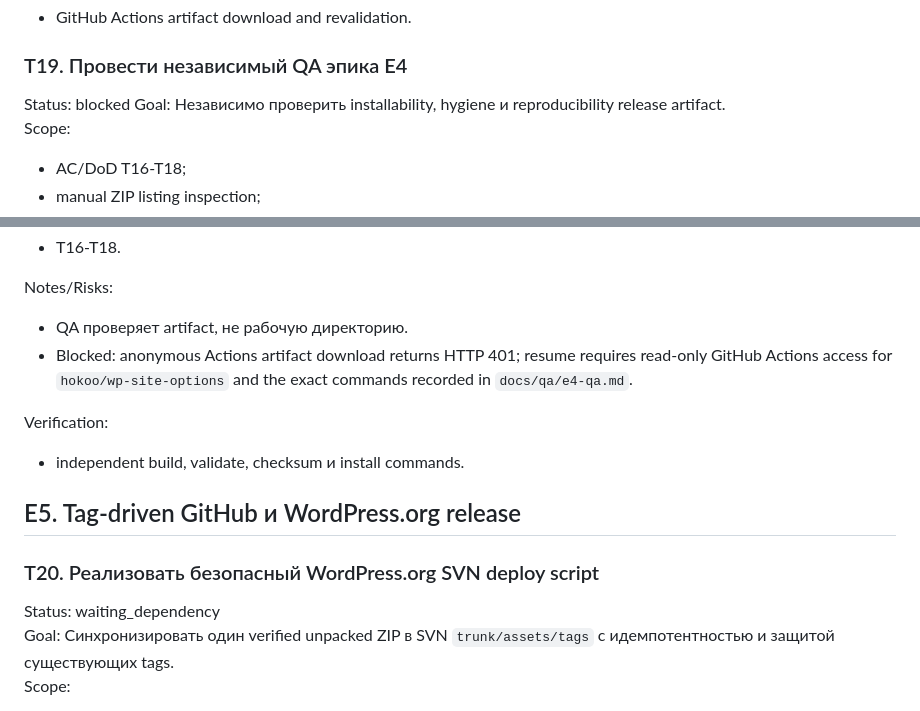
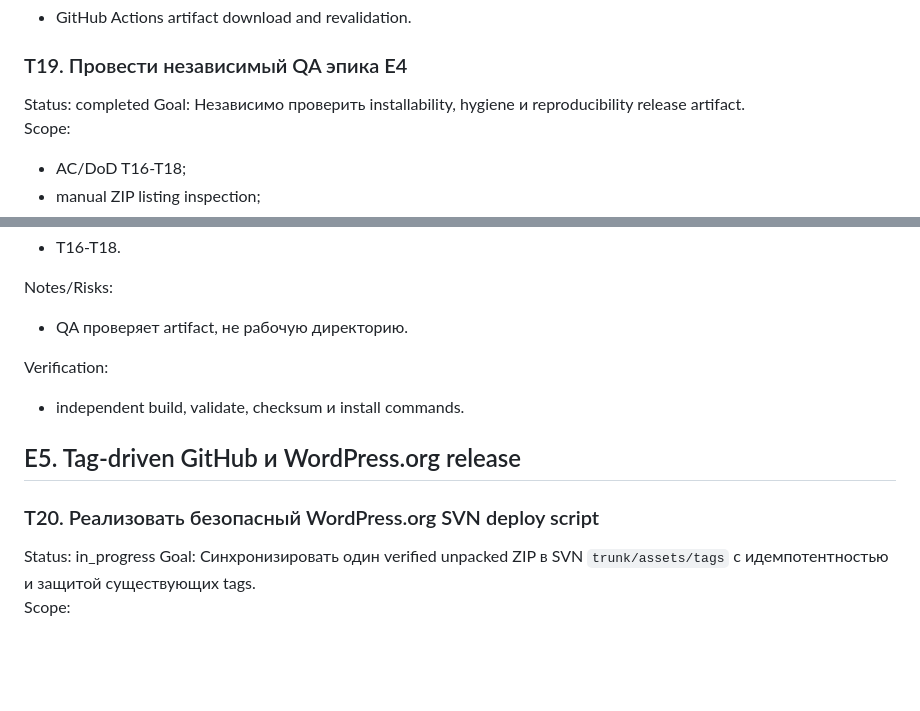
Before and after one commit to hokoo/wp-site-options, a Markdown page: docs/execution-backlog.md, 2 parts joined by grey strips. Drawn GitHub-style; blank space fills up the shorter version.

Commit message:
test: complete independent E4 artifact acceptance

```diff
--- a/docs/execution-backlog.md
+++ b/docs/execution-backlog.md
@@ -875,7 +875,7 @@ Verification:
 
 ### T19. Провести независимый QA эпика E4
 
-Status: blocked
+Status: completed
 Goal: Независимо проверить installability, hygiene и reproducibility release artifact.
 Scope:
 
@@ -909,9 +909,6 @@ Dependencies:
 Notes/Risks:
 
 - QA проверяет artifact, не рабочую директорию.
-- Blocked: anonymous Actions artifact download returns HTTP 401; resume requires
-  read-only GitHub Actions access for `hokoo/wp-site-options` and the exact
-  commands recorded in `docs/qa/e4-qa.md`.
 
 Verification:
 
@@ -921,7 +918,7 @@ Verification:
 
 ### T20. Реализовать безопасный WordPress.org SVN deploy script
 
-Status: waiting_dependency
+Status: in_progress
 Goal: Синхронизировать один verified unpacked ZIP в SVN `trunk/assets/tags` с идемпотентностью и защитой существующих tags.
 Scope:
 
```
Also changed, not shown: docs/qa/e4-qa.md (+28 -36 lines).
